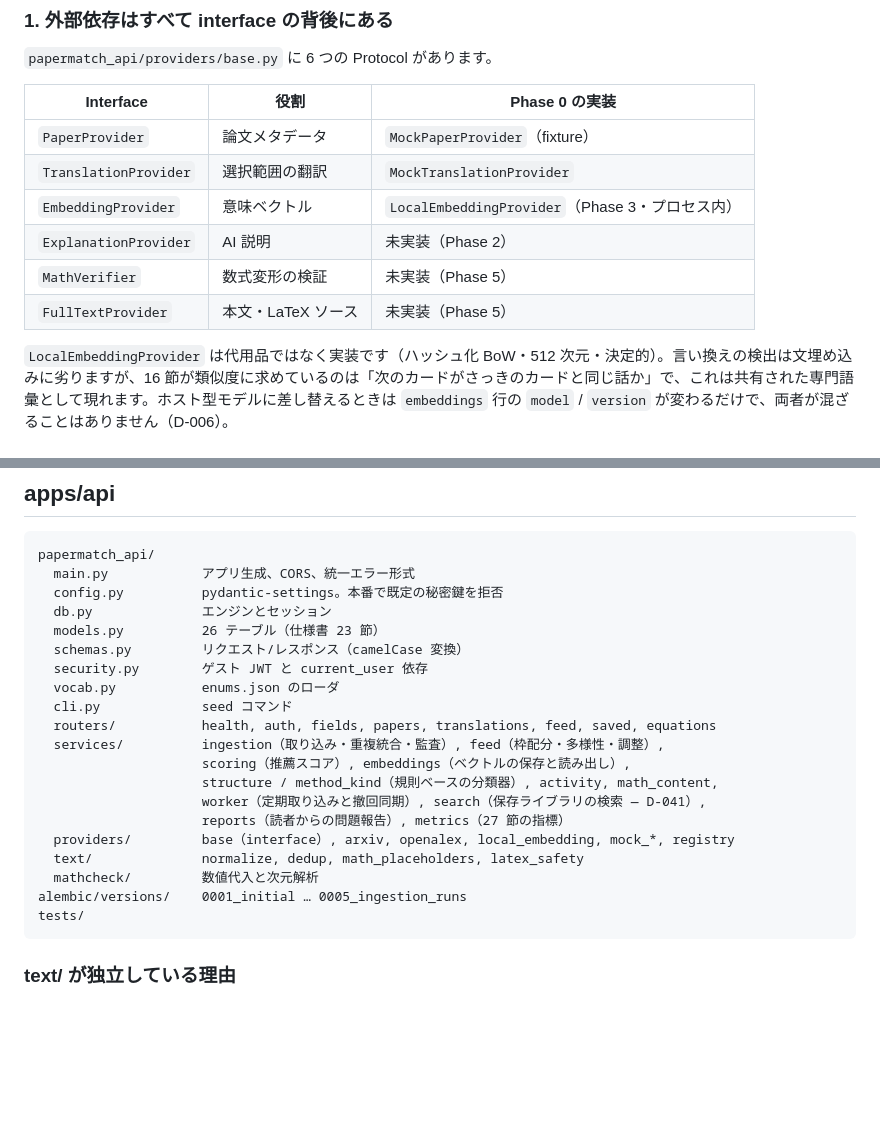
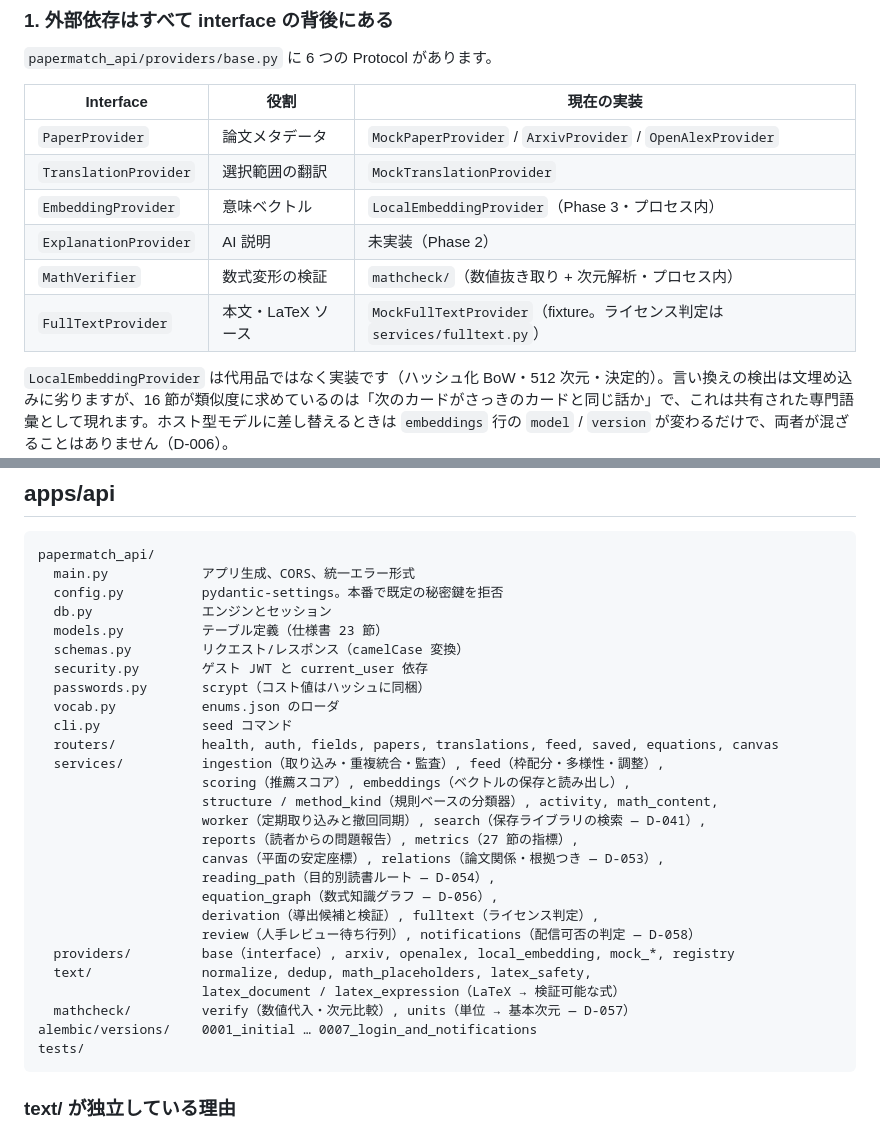
Before and after one commit to buzzwole11/nonchan2, a Markdown page: ARCHITECTURE.md, 2 parts joined by grey strips. GitHub-like rendering; blank space fills up the shorter version.

Commit message:
ARCHITECTURE.md を現状に合わせる
Provider の表が古かった。MathVerifier と FullTextProvider を「未実装」と書いて
いたが、どちらも実装がある（mathcheck/ と MockFullTextProvider）。
PaperProvider も arxiv / openalex が入っている。

services/ と mathcheck/ の一覧、alembic のリビジョン範囲、passwords.py も追加。

Co-Authored-By: Claude Opus 5 <noreply@anthropic.com>
Claude-Session: https://claude.ai/code/session_01Xk2Ec82W6raZcVFN2E5KcS

````diff
--- a/ARCHITECTURE.md
+++ b/ARCHITECTURE.md
@@ -38,14 +38,14 @@ packages/design-tokens  ← UI が読む唯一の視覚定義
 
 `papermatch_api/providers/base.py` に 6 つの Protocol があります。
 
-| Interface | 役割 | Phase 0 の実装 |
+| Interface | 役割 | 現在の実装 |
 | --- | --- | --- |
-| `PaperProvider` | 論文メタデータ | `MockPaperProvider`（fixture） |
+| `PaperProvider` | 論文メタデータ | `MockPaperProvider` / `ArxivProvider` / `OpenAlexProvider` |
 | `TranslationProvider` | 選択範囲の翻訳 | `MockTranslationProvider` |
 | `EmbeddingProvider` | 意味ベクトル | `LocalEmbeddingProvider`（Phase 3・プロセス内） |
 | `ExplanationProvider` | AI 説明 | 未実装（Phase 2） |
-| `MathVerifier` | 数式変形の検証 | 未実装（Phase 5） |
-| `FullTextProvider` | 本文・LaTeX ソース | 未実装（Phase 5） |
+| `MathVerifier` | 数式変形の検証 | `mathcheck/`（数値抜き取り + 次元解析・プロセス内） |
+| `FullTextProvider` | 本文・LaTeX ソース | `MockFullTextProvider`（fixture。ライセンス判定は `services/fulltext.py`） |
 
 `LocalEmbeddingProvider` は代用品ではなく実装です（ハッシュ化 BoW・512 次元・決定的）。言い換えの検出は文埋め込みに劣りますが、16 節が類似度に求めているのは「次のカードがさっきのカードと同じ話か」で、これは共有された専門語彙として現れます。ホスト型モデルに差し替えるときは `embeddings` 行の `model` / `version` が変わるだけで、両者が混ざることはありません（D-006）。
 
@@ -85,21 +85,28 @@ papermatch_api/
   main.py            アプリ生成、CORS、統一エラー形式
   config.py          pydantic-settings。本番で既定の秘密鍵を拒否
   db.py              エンジンとセッション
-  models.py          26 テーブル（仕様書 23 節）
+  models.py          テーブル定義（仕様書 23 節）
   schemas.py         リクエスト/レスポンス（camelCase 変換）
   security.py        ゲスト JWT と current_user 依存
+  passwords.py       scrypt（コスト値はハッシュに同梱）
   vocab.py           enums.json のローダ
   cli.py             seed コマンド
-  routers/           health, auth, fields, papers, translations, feed, saved, equations
+  routers/           health, auth, fields, papers, translations, feed, saved, equations, canvas
   services/          ingestion（取り込み・重複統合・監査）, feed（枠配分・多様性・調整）,
                      scoring（推薦スコア）, embeddings（ベクトルの保存と読み出し）,
                      structure / method_kind（規則ベースの分類器）, activity, math_content,
                      worker（定期取り込みと撤回同期）, search（保存ライブラリの検索 — D-041）,
-                     reports（読者からの問題報告）, metrics（27 節の指標）
+                     reports（読者からの問題報告）, metrics（27 節の指標）,
+                     canvas（平面の安定座標）, relations（論文関係・根拠つき — D-053）,
+                     reading_path（目的別読書ルート — D-054）,
+                     equation_graph（数式知識グラフ — D-056）,
+                     derivation（導出候補と検証）, fulltext（ライセンス判定）,
+                     review（人手レビュー待ち行列）, notifications（配信可否の判定 — D-058）
   providers/         base（interface）, arxiv, openalex, local_embedding, mock_*, registry
-  text/              normalize, dedup, math_placeholders, latex_safety
-  mathcheck/         数値代入と次元解析
-alembic/versions/    0001_initial … 0005_ingestion_runs
+  text/              normalize, dedup, math_placeholders, latex_safety,
+                     latex_document / latex_expression（LaTeX → 検証可能な式）
+  mathcheck/         verify（数値代入・次元比較）, units（単位 → 基本次元 — D-057）
+alembic/versions/    0001_initial … 0007_login_and_notifications
 tests/
 ```
 
````
